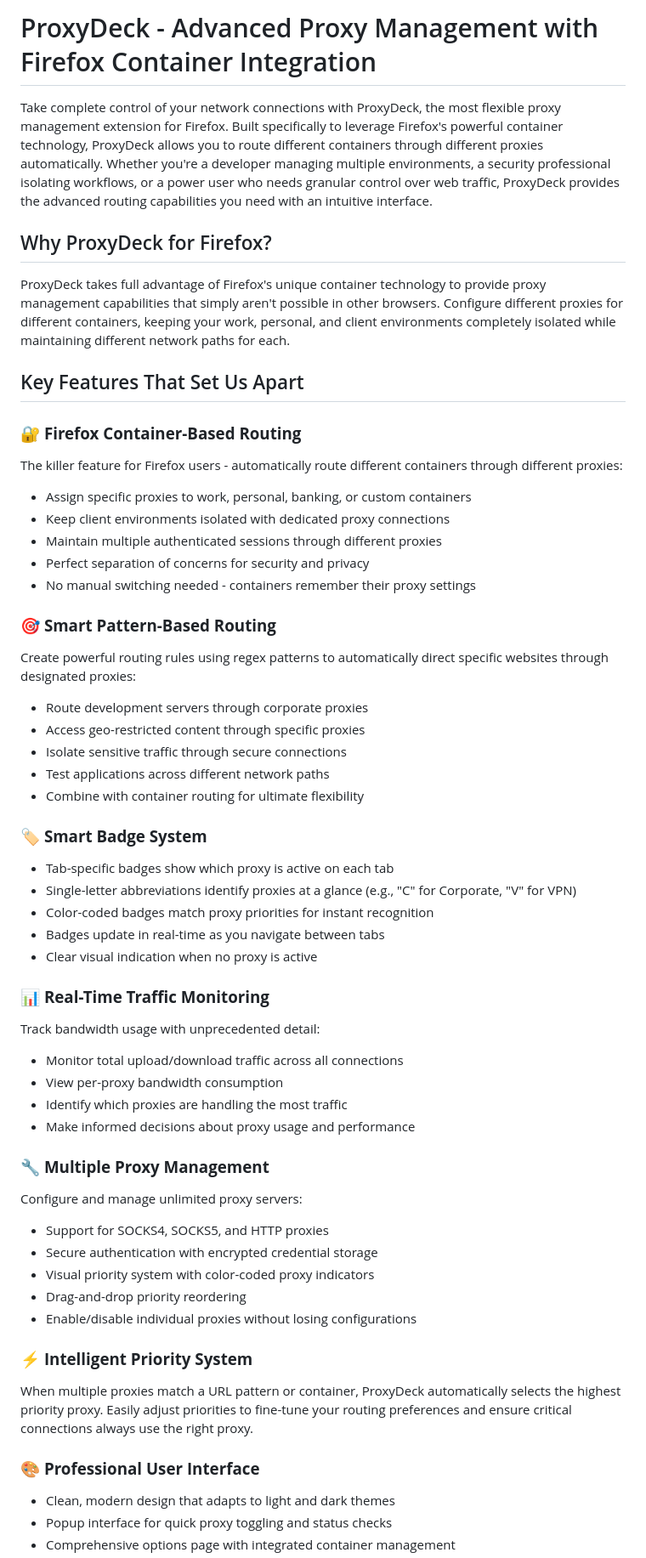
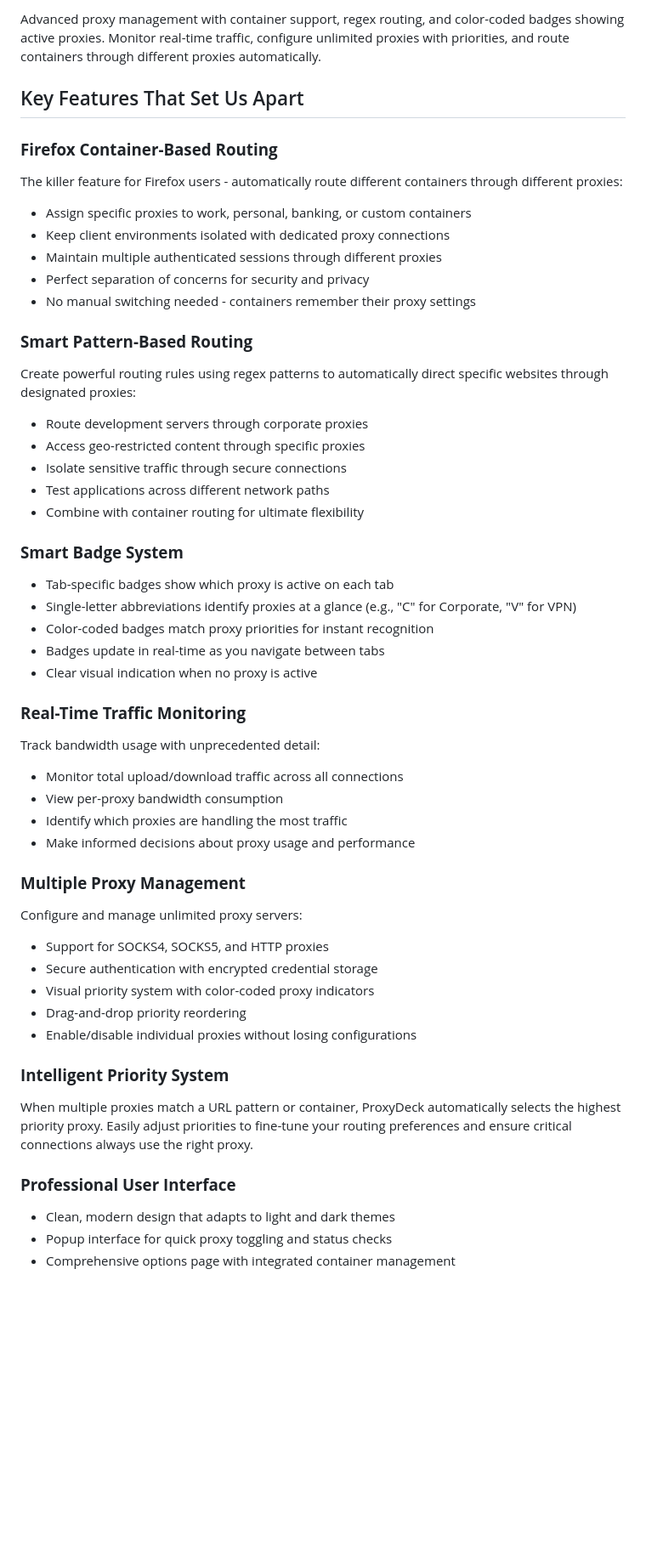
Before and after one commit to paths1/proxydeck, a Markdown page: store_assets/FIREFOX_STORE_DESCRIPTION.md, the part around one of its changes. Shown at 85% size. Rendered like a GitHub page; blank space fills up the shorter version.

Commit message:
Updated description

```diff
--- a/store_assets/FIREFOX_STORE_DESCRIPTION.md
+++ b/store_assets/FIREFOX_STORE_DESCRIPTION.md
@@ -1,14 +1,8 @@
-# ProxyDeck - Advanced Proxy Management with Firefox Container Integration
-
-Take complete control of your network connections with ProxyDeck, the most flexible proxy management extension for Firefox. Built specifically to leverage Firefox's powerful container technology, ProxyDeck allows you to route different containers through different proxies automatically. Whether you're a developer managing multiple environments, a security professional isolating workflows, or a power user who needs granular control over web traffic, ProxyDeck provides the advanced routing capabilities you need with an intuitive interface.
-
-## Why ProxyDeck for Firefox?
-
-ProxyDeck takes full advantage of Firefox's unique container technology to provide proxy management capabilities that simply aren't possible in other browsers. Configure different proxies for different containers, keeping your work, personal, and client environments completely isolated while maintaining different network paths for each.
+Advanced proxy management with container support, regex routing, and color-coded badges showing active proxies. Monitor real-time traffic, configure unlimited proxies with priorities, and route containers through different proxies automatically.
 
 ## Key Features That Set Us Apart
 
-### 🔐 **Firefox Container-Based Routing**
+### **Firefox Container-Based Routing**
 The killer feature for Firefox users - automatically route different containers through different proxies:
 - Assign specific proxies to work, personal, banking, or custom containers
 - Keep client environments isolated with dedicated proxy connections
@@ -16,7 +10,7 @@ The killer feature for Firefox users - automatically route different containers
 - Perfect separation of concerns for security and privacy
 - No manual switching needed - containers remember their proxy settings
 
-### 🎯 **Smart Pattern-Based Routing**
+### **Smart Pattern-Based Routing**
 Create powerful routing rules using regex patterns to automatically direct specific websites through designated proxies:
 - Route development servers through corporate proxies
 - Access geo-restricted content through specific proxies
@@ -24,21 +18,21 @@ Create powerful routing rules using regex patterns to automatically direct speci
 - Test applications across different network paths
 - Combine with container routing for ultimate flexibility
 
-### 🏷️ **Smart Badge System**
+###  **Smart Badge System**
 - Tab-specific badges show which proxy is active on each tab
 - Single-letter abbreviations identify proxies at a glance (e.g., "C" for Corporate, "V" for VPN)
 - Color-coded badges match proxy priorities for instant recognition
 - Badges update in real-time as you navigate between tabs
 - Clear visual indication when no proxy is active
 
-### 📊 **Real-Time Traffic Monitoring**
+### **Real-Time Traffic Monitoring**
 Track bandwidth usage with unprecedented detail:
 - Monitor total upload/download traffic across all connections
 - View per-proxy bandwidth consumption
 - Identify which proxies are handling the most traffic
 - Make informed decisions about proxy usage and performance
 
-### 🔧 **Multiple Proxy Management**
+### **Multiple Proxy Management**
 Configure and manage unlimited proxy servers:
 - Support for SOCKS4, SOCKS5, and HTTP proxies
 - Secure authentication with encrypted credential storage
@@ -46,10 +40,10 @@ Configure and manage unlimited proxy servers:
 - Drag-and-drop priority reordering
 - Enable/disable individual proxies without losing configurations
 
-### ⚡ **Intelligent Priority System**
+### **Intelligent Priority System**
 When multiple proxies match a URL pattern or container, ProxyDeck automatically selects the highest priority proxy. Easily adjust priorities to fine-tune your routing preferences and ensure critical connections always use the right proxy.
 
-### 🎨 **Professional User Interface**
+### **Professional User Interface**
 - Clean, modern design that adapts to light and dark themes
 - Popup interface for quick proxy toggling and status checks
 - Comprehensive options page with integrated container management
```
Also changed, not shown: other parts of store_assets/FIREFOX_STORE_DESCRIPTION.md (+0 -31 lines).
